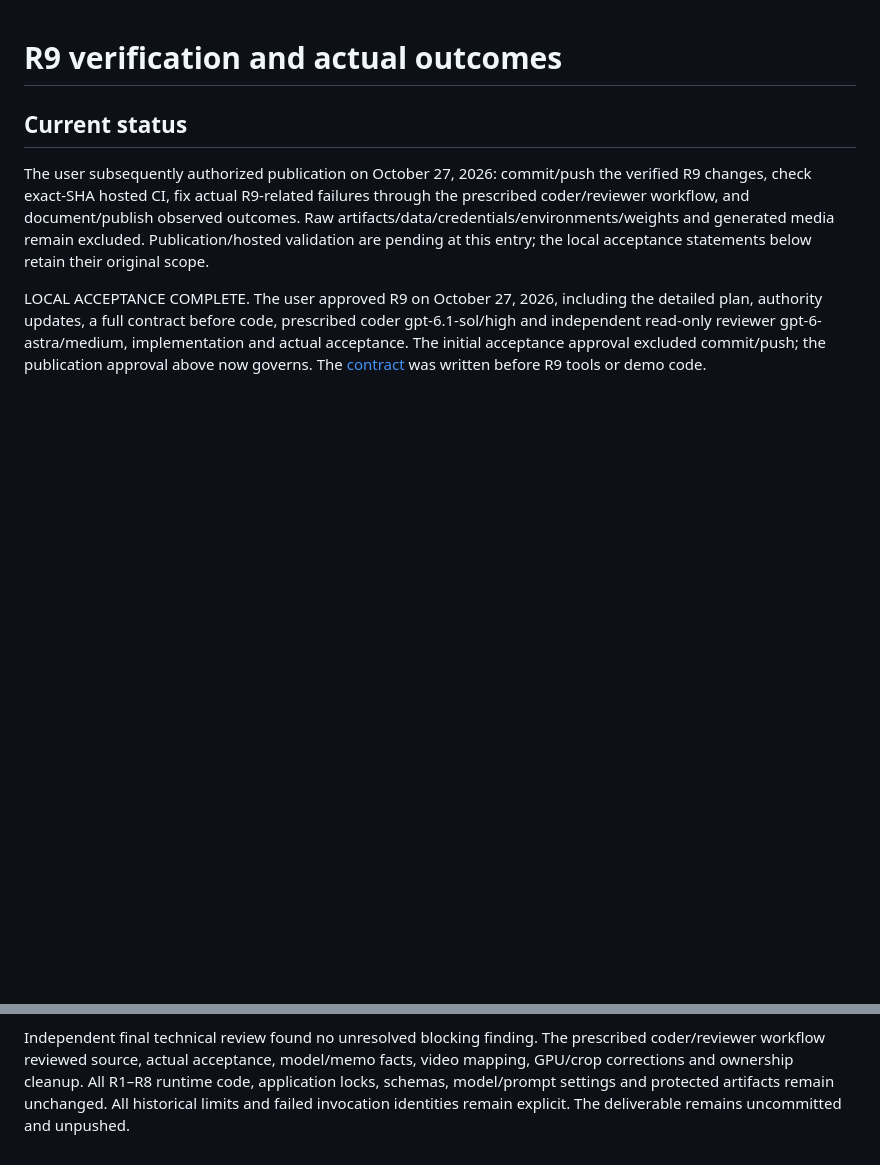
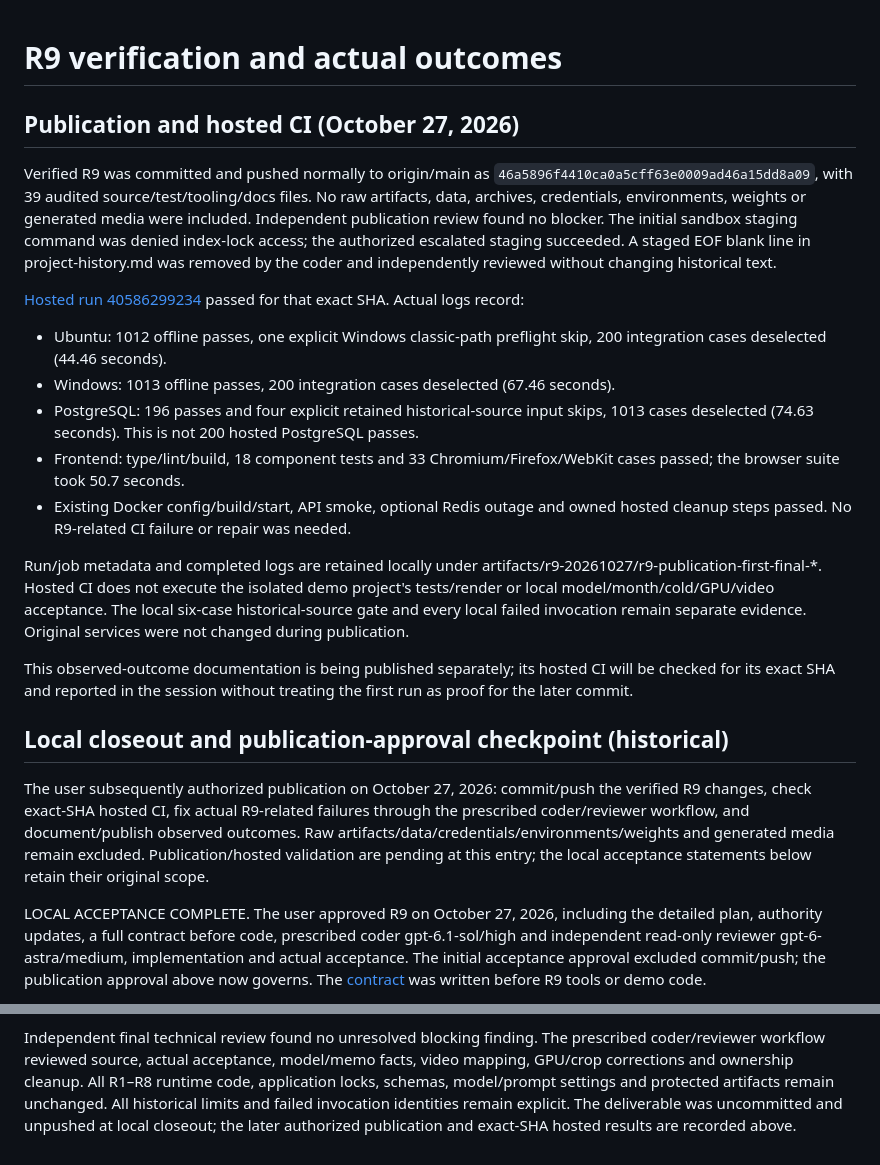
Before and after one commit to atharva-m/MarketLab, a Markdown page: docs/r9-verification.md, 2 parts joined by grey strips. Rendered like a GitHub page; blank space fills up the shorter version.

Commit message:
Document verified R9 publication and hosted CI

```diff
--- a/docs/r9-verification.md
+++ b/docs/r9-verification.md
@@ -1,6 +1,39 @@
 # R9 verification and actual outcomes
 
-## Current status
+## Publication and hosted CI (October 27, 2026)
+
+Verified R9 was committed and pushed normally to origin/main as
+`46a5896f4410ca0a5cff63e0009ad46a15dd8a09`, with 39 audited source/test/tooling/docs
+files. No raw artifacts, data, archives, credentials, environments, weights or
+generated media were included. Independent publication review found no blocker.
+The initial sandbox staging command was denied index-lock access; the authorized
+escalated staging succeeded. A staged EOF blank line in project-history.md was
+removed by the coder and independently reviewed without changing historical text.
+
+[Hosted run 40586299234](https://github.com/atharva-m/MarketLab/actions/runs/40586299234)
+passed for that exact SHA. Actual logs record:
+
+- Ubuntu: 1012 offline passes, one explicit Windows classic-path preflight skip,
+  200 integration cases deselected (44.46 seconds).
+- Windows: 1013 offline passes, 200 integration cases deselected (67.46 seconds).
+- PostgreSQL: 196 passes and four explicit retained historical-source input skips,
+  1013 cases deselected (74.63 seconds). This is not 200 hosted PostgreSQL passes.
+- Frontend: type/lint/build, 18 component tests and 33 Chromium/Firefox/WebKit cases
+  passed; the browser suite took 50.7 seconds.
+- Existing Docker config/build/start, API smoke, optional Redis outage and owned
+  hosted cleanup steps passed. No R9-related CI failure or repair was needed.
+
+Run/job metadata and completed logs are retained locally under
+artifacts/r9-20261027/r9-publication-first-final-*. Hosted CI does not execute the
+isolated demo project's tests/render or local model/month/cold/GPU/video acceptance.
+The local six-case historical-source gate and every local failed invocation remain
+separate evidence. Original services were not changed during publication.
+
+This observed-outcome documentation is being published separately; its hosted CI
+will be checked for its exact SHA and reported in the session without treating the
+first run as proof for the later commit.
+
+## Local closeout and publication-approval checkpoint (historical)
 
 The user subsequently authorized publication on October 27, 2026: commit/push the
 verified R9 changes, check exact-SHA hosted CI, fix actual R9-related failures
@@ -295,4 +328,5 @@ prescribed coder/reviewer workflow reviewed source, actual acceptance, model/mem
 facts, video mapping, GPU/crop corrections and ownership cleanup. All R1–R8 runtime
 code, application locks, schemas, model/prompt settings and protected artifacts
 remain unchanged. All historical limits and failed invocation identities remain
-explicit. The deliverable remains uncommitted and unpushed.
+explicit. The deliverable was uncommitted and unpushed at local closeout; the later
+authorized publication and exact-SHA hosted results are recorded above.
```
Also changed, not shown: AGENTS.md (+18 -0 lines), ROADMAP.md (+18 -0 lines).
